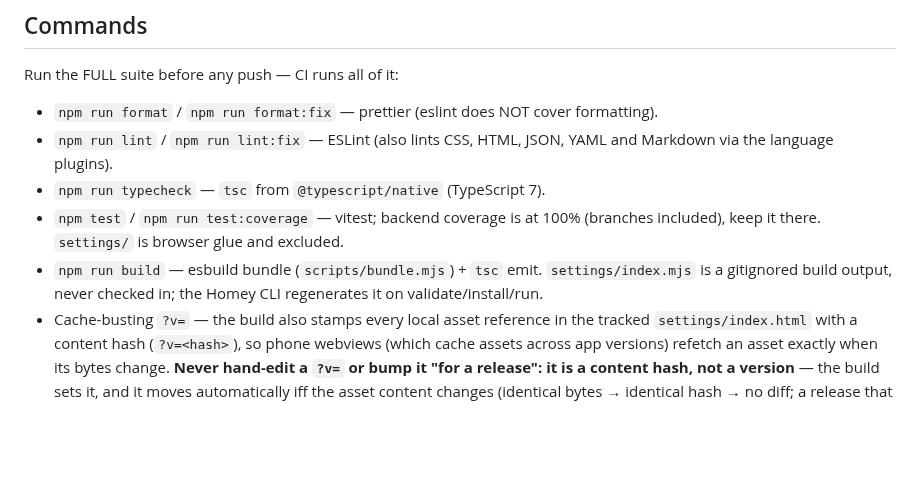
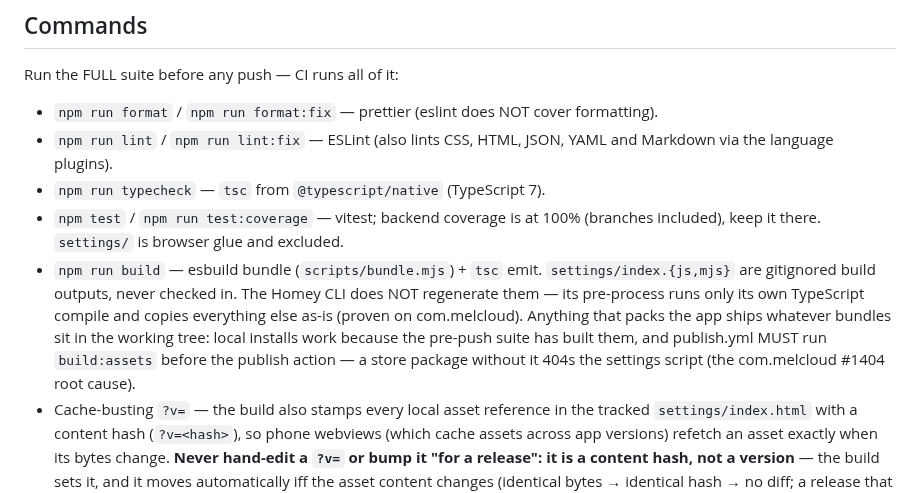
Before and after one commit to OlivierZal/com.melcloud.extension, a Markdown page: CLAUDE.md, the part around the change. Drawn GitHub-style; blank space fills up the shorter version.

Commit message:
docs: the Homey CLI does not regenerate the webview bundles
Mirrors com.melcloud: the 'CLI regenerates it on validate/install/run'
claim was false and hid the missing-bundle store packages.

Co-Authored-By: Claude Fable 5 <noreply@anthropic.com>

```diff
--- a/CLAUDE.md
+++ b/CLAUDE.md
@@ -19,8 +19,14 @@ Run the FULL suite before any push — CI runs all of it:
   100% (branches included), keep it there. `settings/` is browser glue
   and excluded.
 - `npm run build` — esbuild bundle (`scripts/bundle.mjs`) + `tsc` emit.
-  `settings/index.mjs` is a gitignored build output, never checked in;
-  the Homey CLI regenerates it on validate/install/run.
+  `settings/index.{js,mjs}` are gitignored build outputs, never checked
+  in. The Homey CLI does NOT regenerate them — its pre-process runs only
+  its own TypeScript compile and copies everything else as-is (proven on
+  com.melcloud). Anything that packs the app ships whatever bundles sit
+  in the working tree: local installs work because the pre-push suite has
+  built them, and publish.yml MUST run `build:assets` before the publish
+  action — a store package without it 404s the settings script (the
+  com.melcloud #1404 root cause).
 - Cache-busting `?v=` — the build also stamps every local asset reference
   in the tracked `settings/index.html` with a content hash (`?v=<hash>`),
   so phone webviews (which cache assets across app versions) refetch an
```
